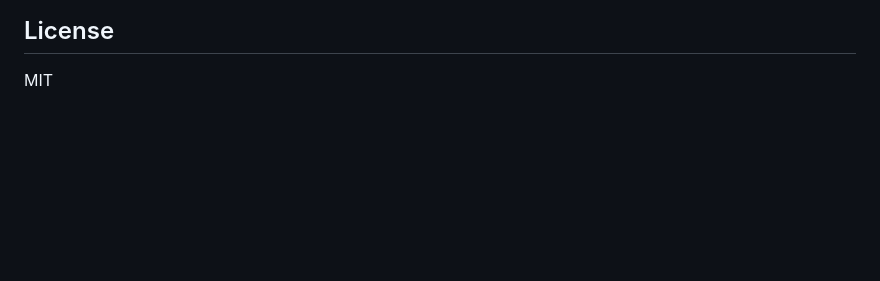
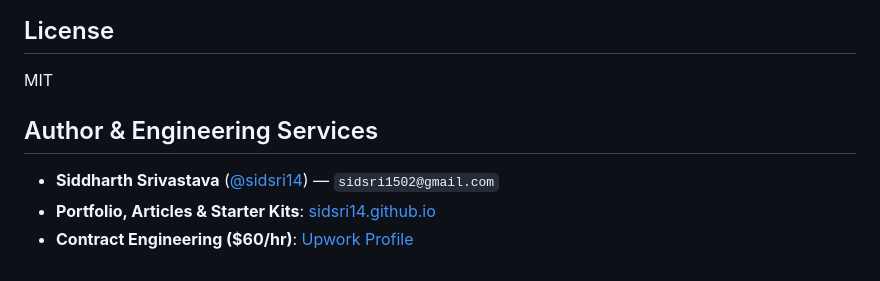
Before and after one commit to sidsri14/paypal-scopeguard, a Markdown page: README.md, the part around the change. GitHub-like rendering; blank space fills up the shorter version.

Commit message:
docs: add author portfolio and Upwork links

```diff
--- a/README.md
+++ b/README.md
@@ -142,3 +142,9 @@ No real AI-provider call or PayPal sandbox transaction is claimed yet.
 ## License
 
 MIT
+
+## Author & Engineering Services
+
+- **Siddharth Srivastava** ([@sidsri14](https://github.com/sidsri14)) — `sidsri1502@gmail.com`
+- **Portfolio, Articles & Starter Kits**: [sidsri14.github.io](https://sidsri14.github.io/)
+- **Contract Engineering ($60/hr)**: [Upwork Profile](https://www.upwork.com/freelancers/~01f93f1a56b9ef1b8d)
```
